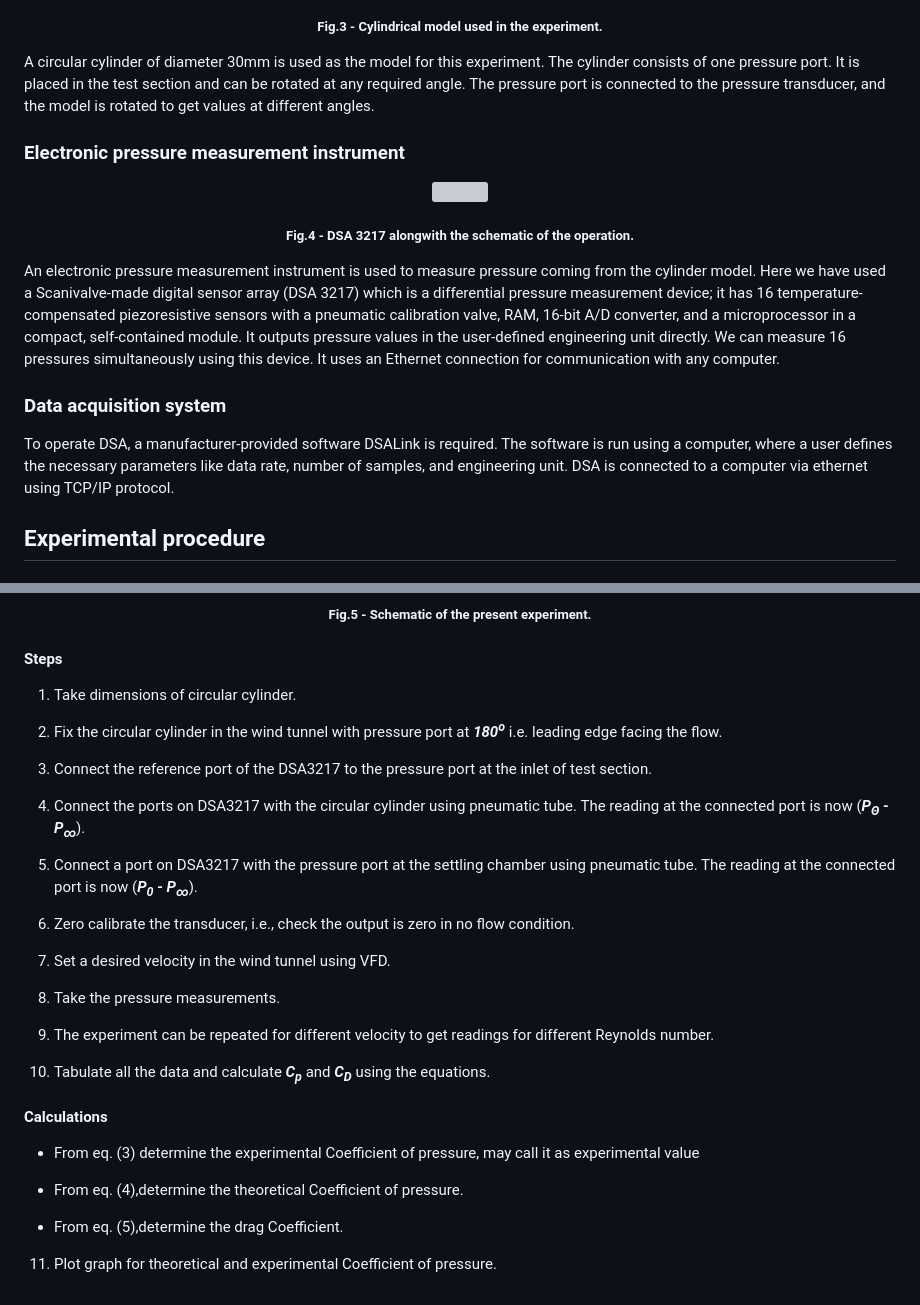
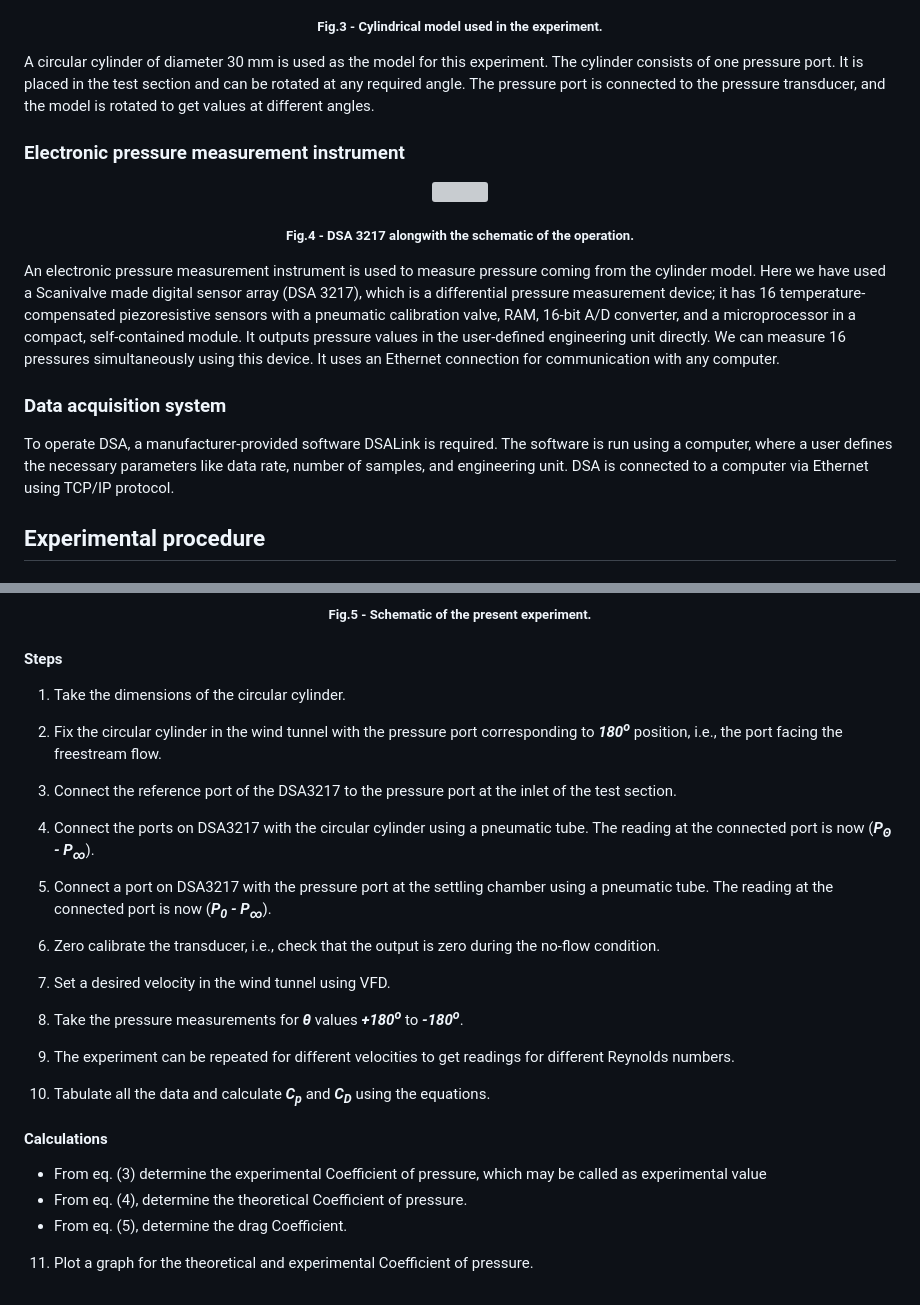
Before and after one commit to virtual-labs/exp-pressure-distribution-over-circular-cylinder-iitkgp, a Markdown page: experiment/procedure.md, 2 parts joined by grey strips. Drawn GitHub-style; grey boxes are pictures that could not be loaded.

Commit message:
Experiment Updated

```diff
--- a/experiment/procedure.md
+++ b/experiment/procedure.md
@@ -46,7 +46,7 @@ An open return low subsonic suction-type atmospheric wind tunnel generates the f
 </center>
 
 
-A circular cylinder of diameter 30mm is used as the model for this experiment. The cylinder consists of one pressure port. It is placed in the test section and can be rotated at any required angle. The pressure port is connected to the pressure transducer, and the model is rotated to get values at different angles.
+A circular cylinder of diameter 30 mm is used as the model for this experiment. The cylinder consists of one pressure port. It is placed in the test section and can be rotated at any required angle. The pressure port is connected to the pressure transducer, and the model is rotated to get values at different angles.
 
 
 
@@ -63,12 +63,12 @@ A circular cylinder of diameter 30mm is used as the model for this experiment. T
 
 
 
-An electronic pressure measurement instrument is used to measure pressure coming from the cylinder model. Here we have used a Scanivalve-made digital sensor array (DSA 3217) which is a differential pressure measurement device; it has 16 temperature-compensated piezoresistive sensors with a pneumatic calibration valve, RAM, 16-bit A/D converter, and a microprocessor in a compact, self-contained module. It outputs pressure values in the user-defined engineering unit directly. We can measure 16 pressures simultaneously using this device. It uses an Ethernet connection for communication with any computer.
+An electronic pressure measurement instrument is used to measure pressure coming from the cylinder model. Here we have used a Scanivalve made digital sensor array (DSA 3217), which is a differential pressure measurement device; it has 16 temperature-compensated piezoresistive sensors with a pneumatic calibration valve, RAM, 16-bit A/D converter, and a microprocessor in a compact, self-contained module. It outputs pressure values in the user-defined engineering unit directly. We can measure 16 pressures simultaneously using this device. It uses an Ethernet connection for communication with any computer.
 
 
 ### Data acquisition system
 
-To operate DSA, a manufacturer-provided software DSALink is required. The software is run using a computer, where a user defines the necessary parameters like data rate, number of samples, and engineering unit. DSA is connected to a computer via ethernet using TCP/IP protocol.
+To operate DSA, a manufacturer-provided software DSALink is required. The software is run using a computer, where a user defines the necessary parameters like data rate, number of samples, and engineering unit. DSA is connected to a computer via Ethernet using TCP/IP protocol.
 
 
 
@@ -89,33 +89,31 @@ To operate DSA, a manufacturer-provided software DSALink is required. The softwa
 
 #### Steps
 
-1. Take dimensions of circular cylinder.
+1. Take the dimensions of the circular cylinder.
 
-2. Fix the circular cylinder in the wind tunnel with pressure port at ***180<sup>o</sup>*** i.e. leading edge facing the flow.
+2. Fix the circular cylinder in the wind tunnel with the pressure port corresponding to ***180<sup>o</sup>*** position, i.e., the port facing the freestream flow.
 
-3. Connect the reference port of the DSA3217 to the pressure port at the inlet of test section.
+3. Connect the reference port of the DSA3217 to the pressure port at the inlet of the test section.
 
-4. Connect the ports on DSA3217 with the circular cylinder using pneumatic tube. The reading at the connected port is now (***P<sub>&Theta;</sub> - P<sub>&#x221E;</sub>***).
+4. Connect the ports on DSA3217 with the circular cylinder using a pneumatic tube. The reading at the connected port is now  (***P<sub>&Theta;</sub> - P<sub>&#x221E;</sub>***).
 
-5. Connect a port on DSA3217 with the pressure port at the settling chamber using pneumatic tube. The reading at the connected port is now    (***P<sub>0</sub> - P<sub>&#x221E;</sub>***).
+5. Connect a port on DSA3217 with the pressure port at the settling chamber using a pneumatic tube. The reading at the connected port is now (***P<sub>0</sub> - P<sub>&#x221E;</sub>***).
 
-6. Zero calibrate the transducer, i.e., check the output is zero in no flow condition.
+6. Zero calibrate the transducer, i.e., check that the output is zero during the no-flow condition.
 
 7. Set a desired velocity in the wind tunnel using VFD.
 
-8.	Take the pressure measurements.
+8.	Take the pressure measurements for ***θ*** values ***+180<sup>o</sup>*** to ***-180<sup>o</sup>***.
 
-9.	The experiment can be repeated for different velocity to get readings for different Reynolds number.
+9.	The experiment can be repeated for different velocities to get readings for different Reynolds numbers.
 
-10.	Tabulate all the data and calculate ***C<sub>p</sub>*** and  ***C<sub>D</sub>*** using the equations.
+10.	Tabulate all the data and calculate  ***C<sub>p</sub>*** and  ***C<sub>D</sub>*** using the equations.
 
 #### Calculations
 
-   - From eq. (3) determine the experimental Coefficient of pressure, may call it as experimental value
-
-   - From eq. (4),determine the theoretical Coefficient of pressure.
-
-   - From eq. (5),determine the drag Coefficient.
+   - From eq. (3) determine the experimental Coefficient of pressure, which may be called as experimental value
+   - From eq. (4), determine the theoretical Coefficient of pressure.
+   - From eq. (5), determine the drag Coefficient.
 
 
-11. Plot graph for theoretical  and experimental Coefficient of pressure.
+11. Plot a graph for the theoretical and experimental Coefficient of pressure.
```
Also changed, not shown: other parts of experiment/procedure.md (+1 -1 lines), experiment/theory.md (+1 -1 lines), experiment/images/eq7.png, 3 other files.
